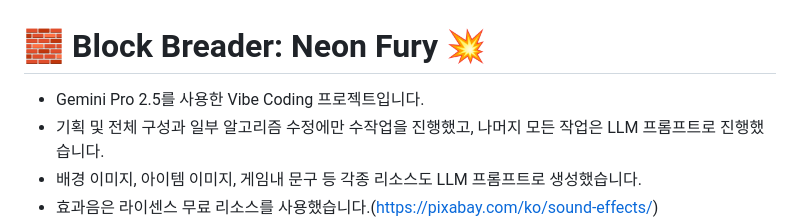
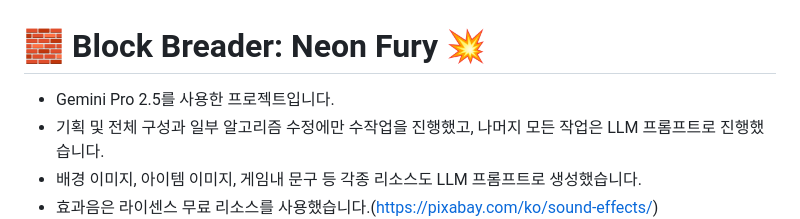
Before and after one commit to pinnpublic/blockgame, a Markdown page: README.md, the part around the change. Drawn GitHub-style.

Commit message:
Update project description in README.md

```diff
--- a/README.md
+++ b/README.md
@@ -1,6 +1,6 @@
 # 🧱 Block Breader: Neon Fury 💥
 
-- Gemini Pro 2.5를 사용한 Vibe Coding 프로젝트입니다.
+- Gemini Pro 2.5를 사용한 프로젝트입니다.
 - 기획 및 전체 구성과 일부 알고리즘 수정에만 수작업을 진행했고, 나머지 모든 작업은 LLM 프롬프트로 진행했습니다.
 - 배경 이미지, 아이템 이미지, 게임내 문구 등 각종 리소스도 LLM 프롬프트로 생성했습니다.
 - 효과음은 라이센스 무료 리소스를 사용했습니다.(https://pixabay.com/ko/sound-effects/)
```
